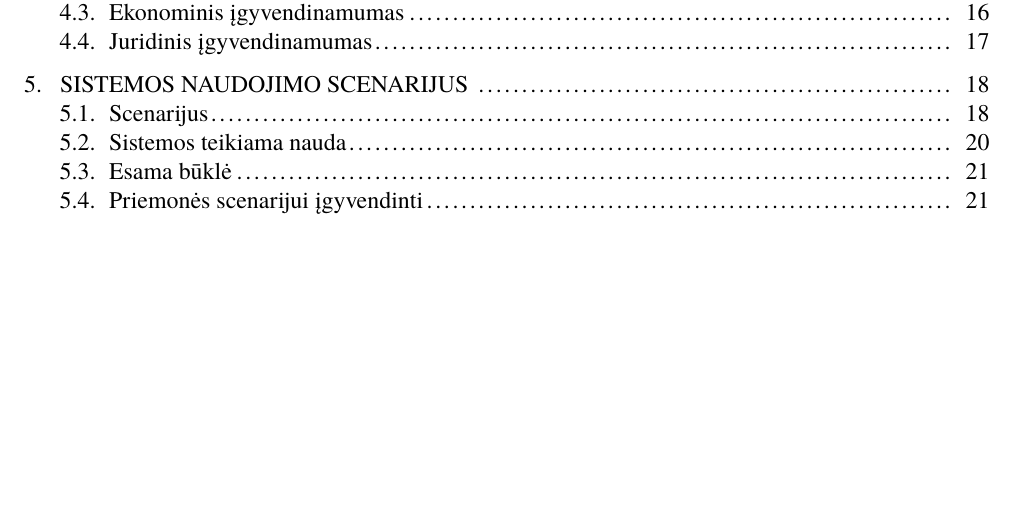
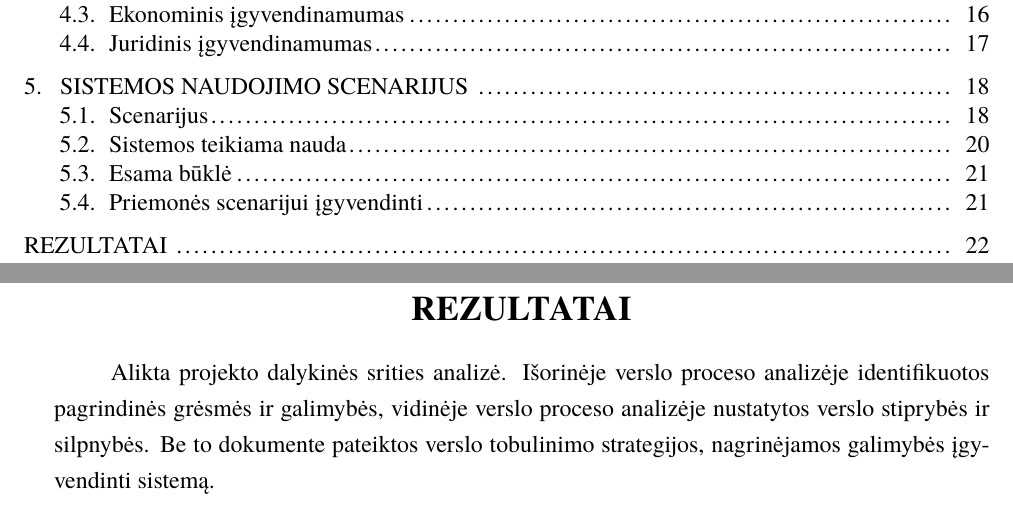
Before and after one commit to eglepuo/PSI, a LaTeX document (kursinis.tex): part of page 3 of 21 before the commit and two parts of pages 3 and 22 of 22 after it, the two joined at a grey line, cut so that both start at the same text, the shorter picture padded with empty space. The pictures show the PDF file kursinis.pdf that the author committed with the source.

Commit message:
prideti rezultatai

```diff
--- a/kursinis.tex
+++ b/kursinis.tex
@@ -423,4 +423,7 @@ Norint sukurti socialinį tinklalapį bus reikalinga:
 	\item Serveris
 	\item SSL sertifikatas
 \end{enumerate}
+\newpage
+\sectionnonum{REZULTATAI}
+Alikta projekto dalykinės srities analizė. Išorinėje verslo proceso analizėje identifikuotos pagrindinės grėsmės ir galimybės, vidinėje verslo proceso analizėje nustatytos verslo stiprybės ir silpnybės. Be to dokumente pateiktos verslo tobulinimo strategijos, nagrinėjamos galimybės įgyvendinti sistemą.
 \end{document}
```
Also changed, not shown: kursinis.pdf, kursinis.tex (1 more changed lines), 4 other files.
